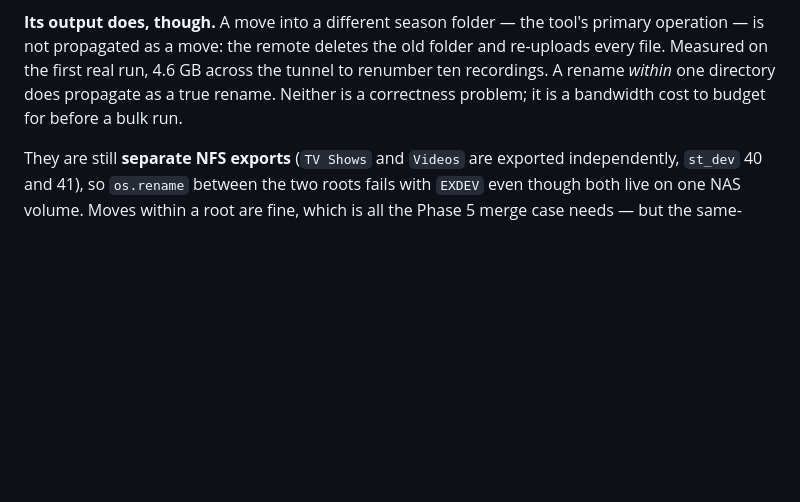
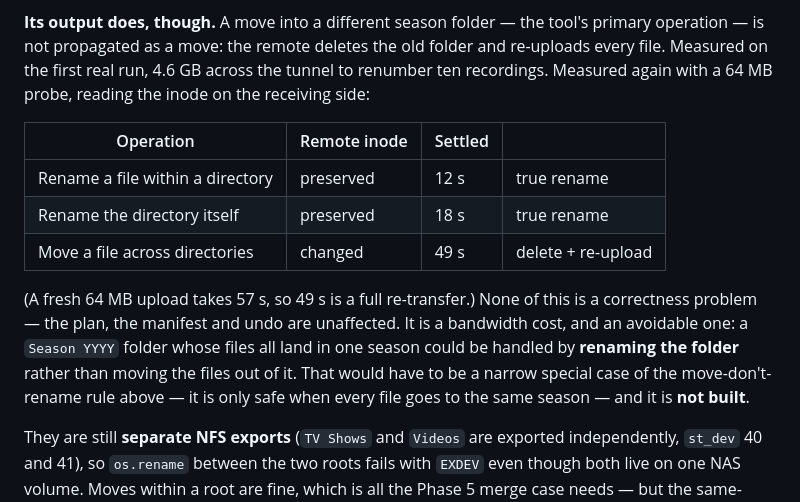
Before and after one commit to byuchino/plex-renamer, a Markdown page: README.md, the part around the change. Drawn GitHub-style; blank space fills up the shorter version.

```diff
--- a/README.md
+++ b/README.md
@@ -282,8 +282,20 @@ remote-mount failure mode.
 **Its output does, though.** A move into a different season folder — the tool's primary
 operation — is not propagated as a move: the remote deletes the old folder and re-uploads
 every file. Measured on the first real run, 4.6 GB across the tunnel to renumber ten
-recordings. A rename *within* one directory does propagate as a true rename. Neither is a
-correctness problem; it is a bandwidth cost to budget for before a bulk run.
+recordings. Measured again with a 64 MB probe, reading the inode on the receiving side:
+
+| Operation | Remote inode | Settled | |
+|---|---|---|---|
+| Rename a file within a directory | preserved | 12 s | true rename |
+| Rename the directory itself | preserved | 18 s | true rename |
+| Move a file across directories | changed | 49 s | delete + re-upload |
+
+(A fresh 64 MB upload takes 57 s, so 49 s is a full re-transfer.) None of this is a
+correctness problem — the plan, the manifest and undo are unaffected. It is a bandwidth
+cost, and an avoidable one: a `Season YYYY` folder whose files all land in one season
+could be handled by **renaming the folder** rather than moving the files out of it.
+That would have to be a narrow special case of the move-don't-rename rule above — it is
+only safe when every file goes to the same season — and it is **not built**.
 
 They are still **separate NFS exports** (`TV Shows` and `Videos` are exported
 independently, `st_dev` 40 and 41), so `os.rename` between the two roots fails with
```
Also changed, not shown: CLAUDE.md (+23 -7 lines).
